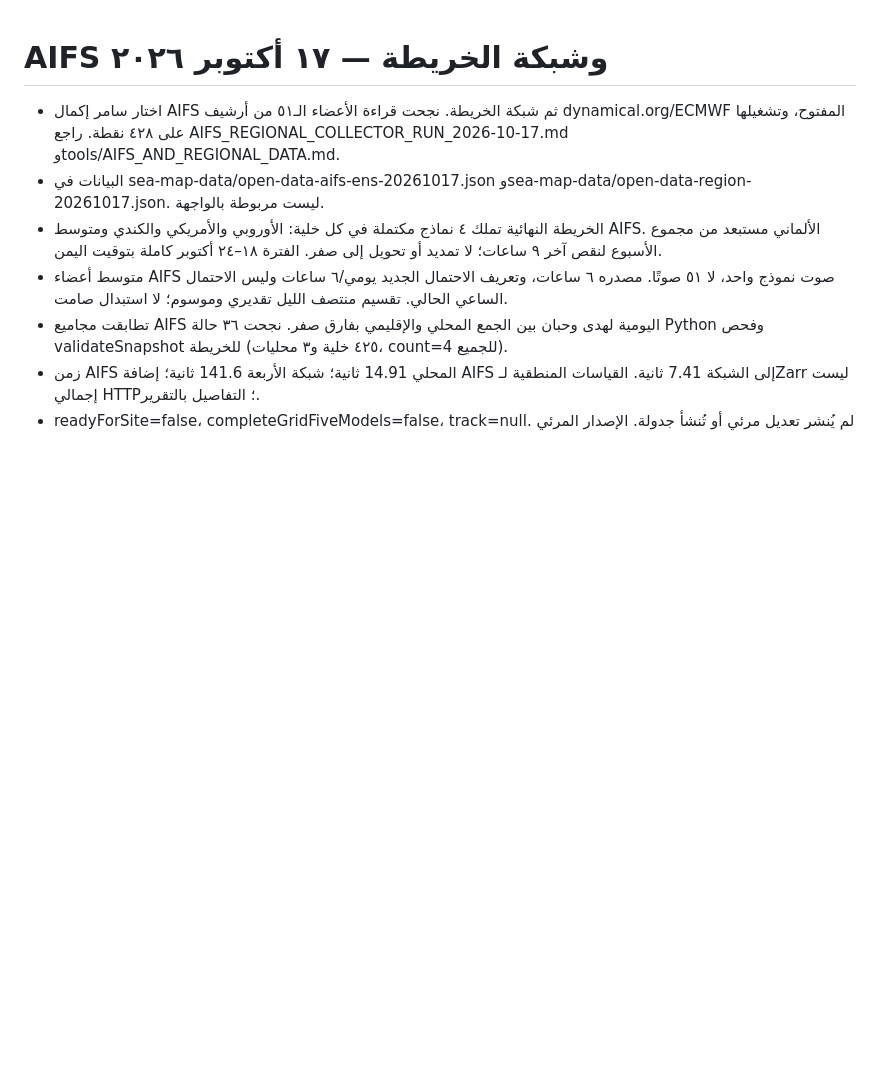
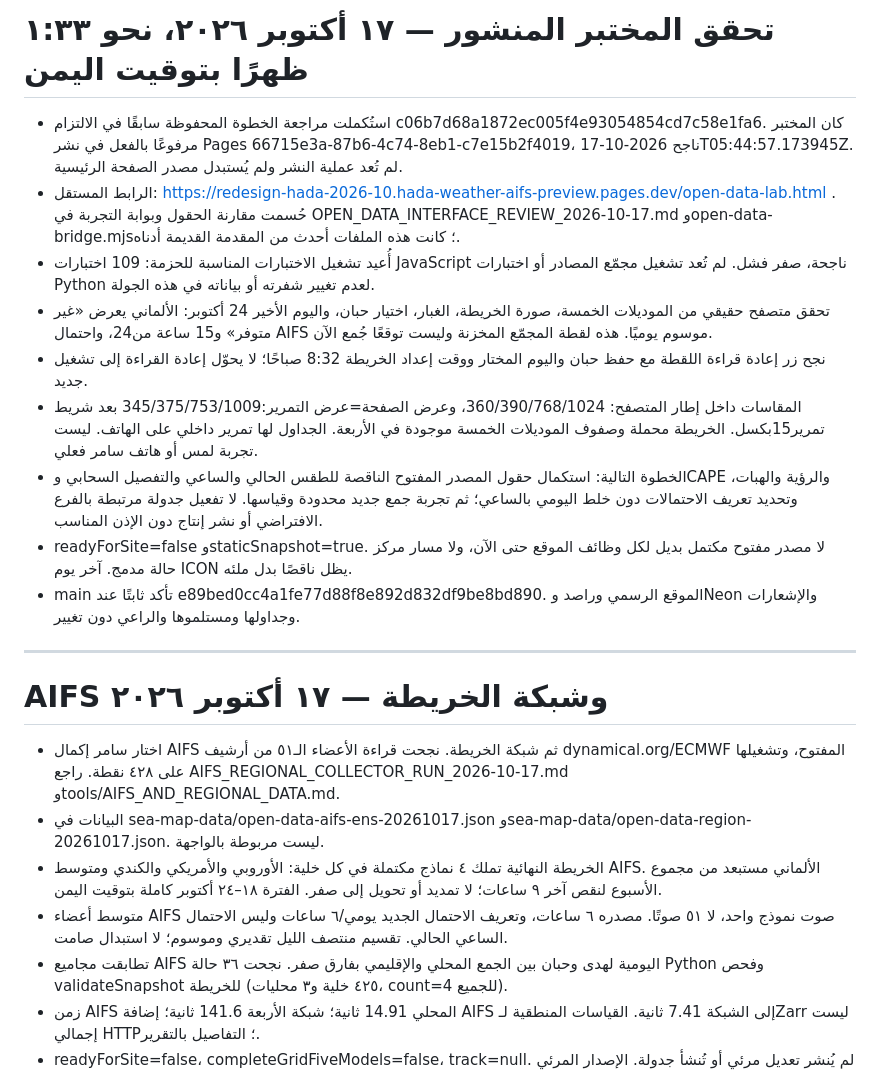
Before and after one commit to humairi-del/Huda-Weather, a Markdown page: HADA_CONTINUITY.md, the part around the change. Drawn GitHub-style; blank space fills up the shorter version.

Commit message:
Record verified isolated open-data lab and outstanding source coverage

```diff
--- a/HADA_CONTINUITY.md
+++ b/HADA_CONTINUITY.md
@@ -1,3 +1,16 @@
+# تحقق المختبر المنشور — ١٧ أكتوبر ٢٠٢٦، نحو ١:٣٣ ظهرًا بتوقيت اليمن
+
+- استُكملت مراجعة الخطوة المحفوظة سابقًا في الالتزام c06b7d68a1872ec005f4e93054854cd7c58e1fa6. كان المختبر مرفوعًا بالفعل في نشر Pages 66715e3a-87b6-4c74-8eb1-c7e15b2f4019، ناجح 2026-10-17T05:44:57.173945Z. لم تُعد عملية النشر ولم يُستبدل مصدر الصفحة الرئيسية.
+- الرابط المستقل: https://redesign-hada-2026-10.hada-weather-aifs-preview.pages.dev/open-data-lab.html . حُسمت مقارنة الحقول وبوابة التجربة في OPEN_DATA_INTERFACE_REVIEW_2026-10-17.md وopen-data-bridge.mjs؛ كانت هذه الملفات أحدث من المقدمة القديمة أدناه.
+- أُعيد تشغيل الاختبارات المناسبة للحزمة: 109 اختبارات JavaScript ناجحة، صفر فشل. لم تُعد تشغيل مجمّع المصادر أو اختبارات Python لعدم تغيير شفرته أو بياناته في هذه الجولة.
+- تحقق متصفح حقيقي من الموديلات الخمسة، صورة الخريطة، الغبار، اختيار حبان، واليوم الأخير 24 أكتوبر: الألماني يعرض «غير متوفر» و15 ساعة من24، واحتمال AIFS موسوم يوميًا. هذه لقطة المجمّع المخزنة وليست توقعًا جُمع الآن.
+- نجح زر إعادة قراءة اللقطة مع حفظ حبان واليوم المختار ووقت إعداد الخريطة 8:32 صباحًا؛ لا يحوّل إعادة القراءة إلى تشغيل جديد.
+- المقاسات داخل إطار المتصفح: 360/390/768/1024، وعرض الصفحة=عرض التمرير:345/375/753/1009 بعد شريط تمرير15بكسل. الخريطة محملة وصفوف الموديلات الخمسة موجودة في الأربعة. الجداول لها تمرير داخلي على الهاتف. ليست تجربة لمس أو هاتف سامر فعلي.
+- الخطوة التالية: استكمال حقول المصدر المفتوح الناقصة للطقس الحالي والساعي والتفصيل السحابي وCAPE والرؤية والهبات، وتحديد تعريف الاحتمالات دون خلط اليومي بالساعي؛ ثم تجربة جمع جديد محدودة وقياسها. لا تفعيل جدولة مرتبطة بالفرع الافتراضي أو نشر إنتاج دون الإذن المناسب.
+- readyForSite=false وstaticSnapshot=true. لا مصدر مفتوح مكتمل بديل لكل وظائف الموقع حتى الآن، ولا مسار مركز حالة مدمج. آخر يوم ICON يظل ناقصًا بدل ملئه.
+- main تأكد ثابتًا عند e89bed0cc4a1fe77d88f8e892d832df9be8bd890. الموقع الرسمي وراصد وNeon والإشعارات وجداولها ومستلموها والراعي دون تغيير.
+
+---
 # AIFS وشبكة الخريطة — ١٧ أكتوبر ٢٠٢٦
 
 - اختار سامر إكمال AIFS ثم شبكة الخريطة. نجحت قراءة الأعضاء الـ٥١ من أرشيف dynamical.org/ECMWF المفتوح، وتشغيلها على ٤٢٨ نقطة. راجع AIFS_REGIONAL_COLLECTOR_RUN_2026-10-17.md وtools/AIFS_AND_REGIONAL_DATA.md.
```
